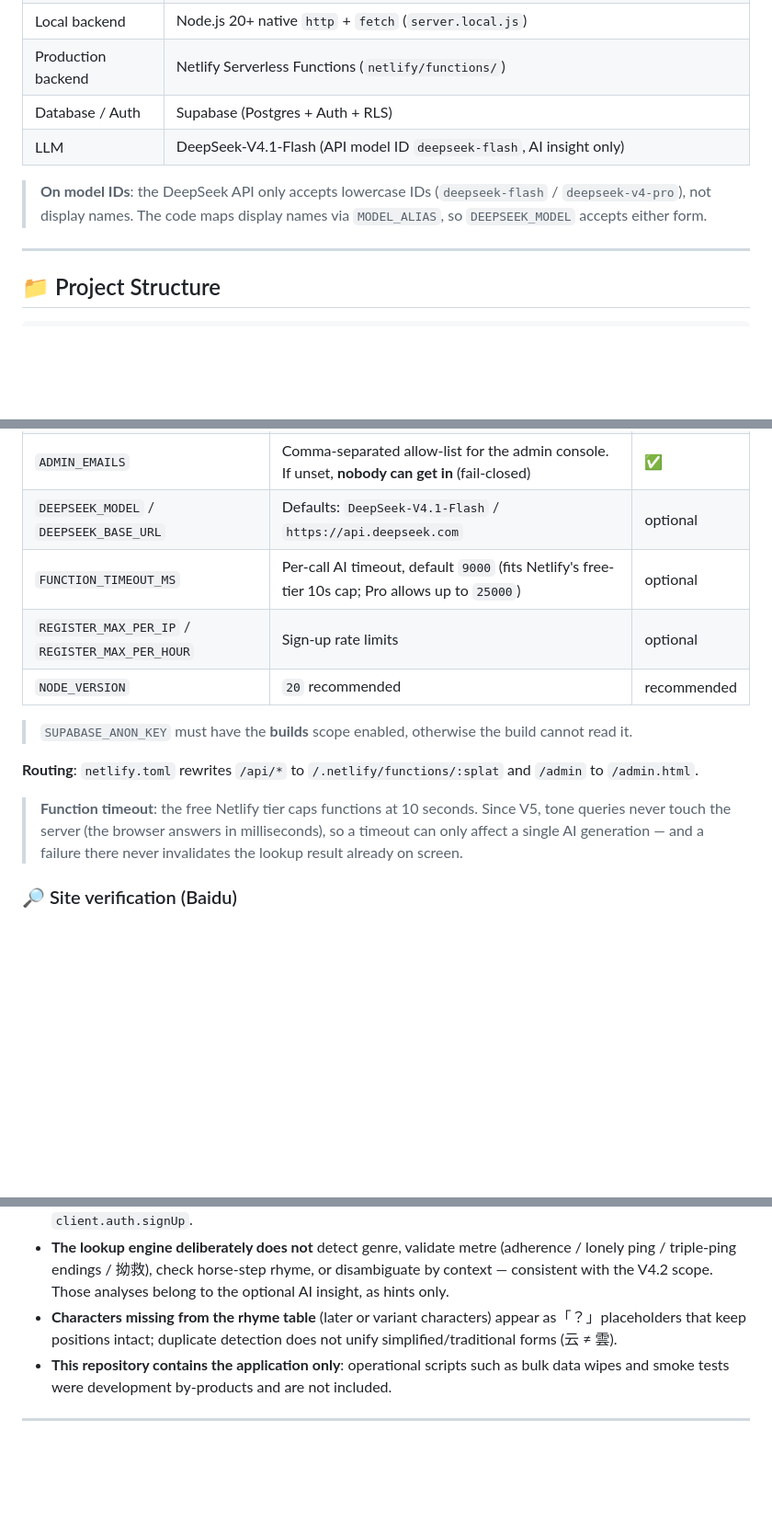
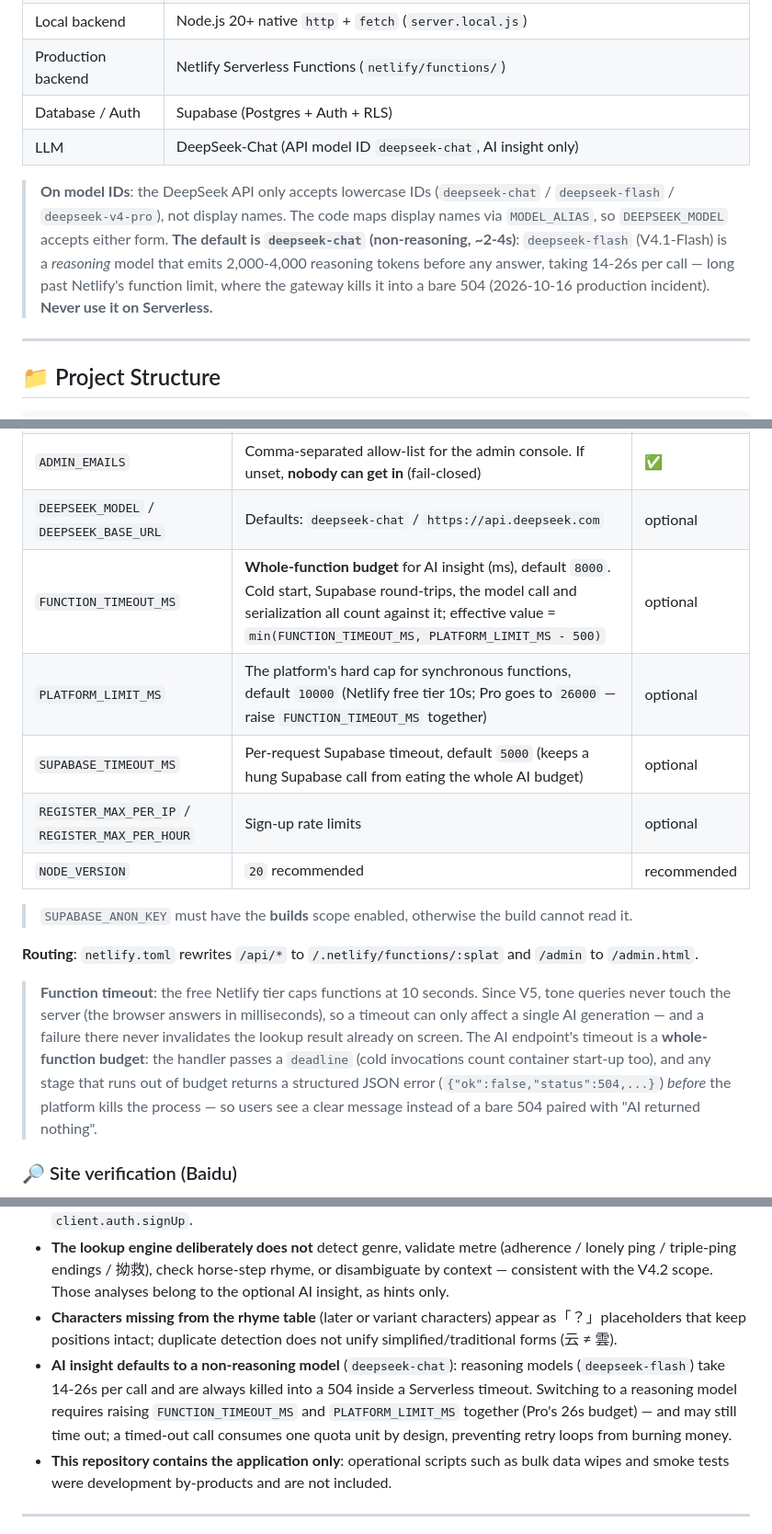
Before and after one commit to Haorui-Jiang/pingze, a Markdown page: README.en.md, 3 parts joined by grey strips. Shown at 92% size. Drawn GitHub-style; blank space fills up the shorter version.

Commit message:
docs: README 模型口径更新——默认 deepseek-chat（V4.1-Flash 系推理型 14-26s 禁用于 Serverless），超时改全函数总预算表述

```diff
--- a/README.en.md
+++ b/README.en.md
@@ -102,10 +102,15 @@
 | Local backend | Node.js 20+ native `http` + `fetch` (`server.local.js`) |
 | Production backend | Netlify Serverless Functions (`netlify/functions/`) |
 | Database / Auth | Supabase (Postgres + Auth + RLS) |
-| LLM | DeepSeek-V4.1-Flash (API model ID `deepseek-flash`, AI insight only) |
+| LLM | DeepSeek-Chat (API model ID `deepseek-chat`, AI insight only) |
 
-> **On model IDs**: the DeepSeek API only accepts lowercase IDs (`deepseek-flash` / `deepseek-v4-pro`),
-> not display names. The code maps display names via `MODEL_ALIAS`, so `DEEPSEEK_MODEL` accepts either form.
+> **On model IDs**: the DeepSeek API only accepts lowercase IDs (`deepseek-chat` / `deepseek-flash` /
+> `deepseek-v4-pro`), not display names. The code maps display names via `MODEL_ALIAS`, so
+> `DEEPSEEK_MODEL` accepts either form. **The default is `deepseek-chat` (non-reasoning, ~2-4s)**:
+> `deepseek-flash` (V4.1-Flash) is a *reasoning* model that emits 2,000-4,000 reasoning tokens
+> before any answer, taking 14-26s per call — long past Netlify's function limit, where the
+> gateway kills it into a bare 504 (2026-10-16 production incident). **Never use it on
+> Serverless.**
 
 ---
 
@@ -251,8 +256,10 @@ Set the following variables under the site's **Site settings → Environment var
 | `SUPABASE_SERVICE_KEY` | service_role key, **server-side only** | ✅ |
 | `SUPABASE_ANON_KEY` | anon public key, **injected into the frontend at build time** (not used by the functions) | ✅ |
 | `ADMIN_EMAILS` | Comma-separated allow-list for the admin console. If unset, **nobody can get in** (fail-closed) | ✅ |
-| `DEEPSEEK_MODEL` / `DEEPSEEK_BASE_URL` | Defaults: `DeepSeek-V4.1-Flash` / `https://api.deepseek.com` | optional |
-| `FUNCTION_TIMEOUT_MS` | Per-call AI timeout, default `9000` (fits Netlify's free-tier 10s cap; Pro allows up to `25000`) | optional |
+| `DEEPSEEK_MODEL` / `DEEPSEEK_BASE_URL` | Defaults: `deepseek-chat` / `https://api.deepseek.com` | optional |
+| `FUNCTION_TIMEOUT_MS` | **Whole-function budget** for AI insight (ms), default `8000`. Cold start, Supabase round-trips, the model call and serialization all count against it; effective value = `min(FUNCTION_TIMEOUT_MS, PLATFORM_LIMIT_MS - 500)` | optional |
+| `PLATFORM_LIMIT_MS` | The platform's hard cap for synchronous functions, default `10000` (Netlify free tier 10s; Pro goes to `26000` — raise `FUNCTION_TIMEOUT_MS` together) | optional |
+| `SUPABASE_TIMEOUT_MS` | Per-request Supabase timeout, default `5000` (keeps a hung Supabase call from eating the whole AI budget) | optional |
 | `REGISTER_MAX_PER_IP` / `REGISTER_MAX_PER_HOUR` | Sign-up rate limits | optional |
 | `NODE_VERSION` | `20` recommended | recommended |
 
@@ -263,6 +270,10 @@ Set the following variables under the site's **Site settings → Environment var
 > **Function timeout**: the free Netlify tier caps functions at 10 seconds. Since V5, tone queries never touch
 > the server (the browser answers in milliseconds), so a timeout can only affect a single AI generation —
 > and a failure there never invalidates the lookup result already on screen.
+> The AI endpoint's timeout is a **whole-function budget**: the handler passes a `deadline` (cold
+> invocations count container start-up too), and any stage that runs out of budget returns a
+> structured JSON error (`{"ok":false,"status":504,...}`) *before* the platform kills the process —
+> so users see a clear message instead of a bare 504 paired with "AI returned nothing".
 
 ### 🔎 Site verification (Baidu)
 
@@ -407,6 +418,11 @@ cannot write the counter columns directly.
   scope. Those analyses belong to the optional AI insight, as hints only.
 - **Characters missing from the rhyme table** (later or variant characters) appear as「？」placeholders that
   keep positions intact; duplicate detection does not unify simplified/traditional forms (云 ≠ 雲).
+- **AI insight defaults to a non-reasoning model** (`deepseek-chat`): reasoning models
+  (`deepseek-flash`) take 14-26s per call and are always killed into a 504 inside a Serverless
+  timeout. Switching to a reasoning model requires raising `FUNCTION_TIMEOUT_MS` and
+  `PLATFORM_LIMIT_MS` together (Pro's 26s budget) — and may still time out; a timed-out call
+  consumes one quota unit by design, preventing retry loops from burning money.
 - **This repository contains the application only**: operational scripts such as bulk data wipes and smoke
   tests were development by-products and are not included.
 
```
Also changed, not shown: other parts of README.en.md (+2 -2 lines), README.md (+17 -6 lines).
